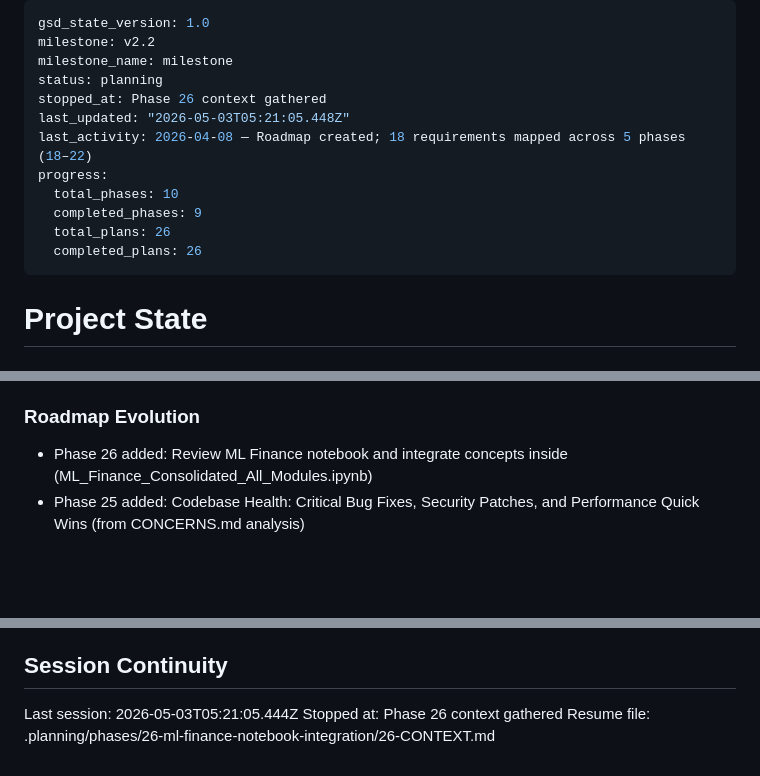
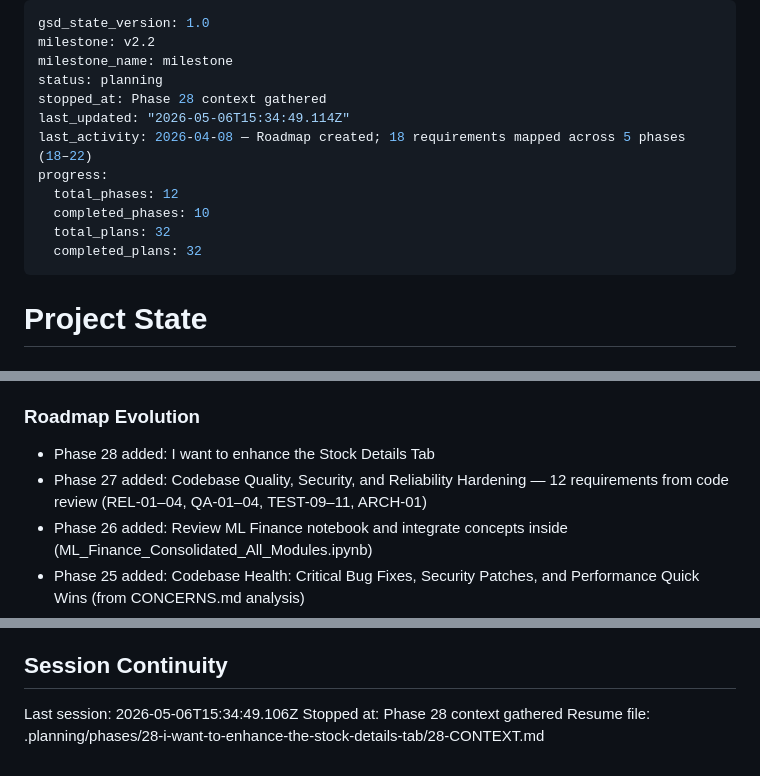
Before and after one commit to JunHao95/FinanceWebScrapper, a Markdown page: .planning/STATE.md, 3 parts joined by grey strips. Rendered like a GitHub page; blank space fills up the shorter version.

Commit message:
docs(state): record phase 28 context session

```diff
--- a/.planning/STATE.md
+++ b/.planning/STATE.md
@@ -3,14 +3,14 @@ gsd_state_version: 1.0
 milestone: v2.2
 milestone_name: milestone
 status: planning
-stopped_at: Phase 26 context gathered
-last_updated: "2026-05-03T05:21:05.448Z"
+stopped_at: Phase 28 context gathered
+last_updated: "2026-05-06T15:34:49.114Z"
 last_activity: 2026-04-08 — Roadmap created; 18 requirements mapped across 5 phases (18–22)
 progress:
-  total_phases: 10
-  completed_phases: 9
-  total_plans: 26
-  completed_plans: 26
+  total_phases: 12
+  completed_phases: 10
+  total_plans: 32
+  completed_plans: 32
 ---
 
 # Project State
@@ -156,6 +156,8 @@ Recent decisions affecting current work:
 
 ### Roadmap Evolution
 
+- Phase 28 added: I want to enhance the Stock Details Tab
+- Phase 27 added: Codebase Quality, Security, and Reliability Hardening — 12 requirements from code review (REL-01–04, QA-01–04, TEST-09–11, ARCH-01)
 - Phase 26 added: Review ML Finance notebook and integrate concepts inside (ML_Finance_Consolidated_All_Modules.ipynb)
 - Phase 25 added: Codebase Health: Critical Bug Fixes, Security Patches, and Performance Quick Wins (from CONCERNS.md analysis)
 - Phase 24 added: I want to integrate footprint trading indicator
@@ -178,6 +180,6 @@ Recent decisions affecting current work:
 
 ## Session Continuity
 
-Last session: 2026-05-03T05:21:05.444Z
-Stopped at: Phase 26 context gathered
-Resume file: .planning/phases/26-ml-finance-notebook-integration/26-CONTEXT.md
+Last session: 2026-05-06T15:34:49.106Z
+Stopped at: Phase 28 context gathered
+Resume file: .planning/phases/28-i-want-to-enhance-the-stock-details-tab/28-CONTEXT.md
```
